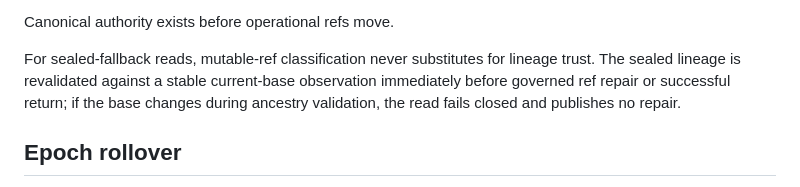
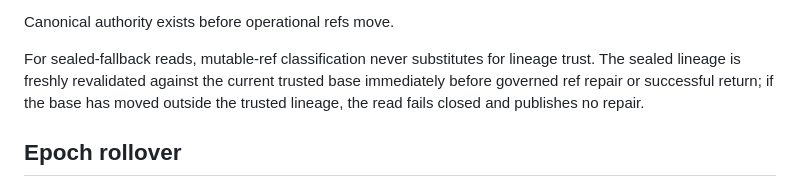
Before and after one commit to palgarra14-del/agente-automatizador, a Markdown page: docs/CLOUD_STATE_V2_PROTOCOL.md, the part around the change. Drawn GitHub-style.

Commit message:
Clarify sealed fallback revalidation semantics

```diff
--- a/docs/CLOUD_STATE_V2_PROTOCOL.md
+++ b/docs/CLOUD_STATE_V2_PROTOCOL.md
@@ -345,7 +345,7 @@ Only an explicit governed repair may consult that ref. Repair first validates th
 
 Canonical authority exists before operational refs move.
 
-For sealed-fallback reads, mutable-ref classification never substitutes for lineage trust. The sealed lineage is revalidated against a stable current-base observation immediately before governed ref repair or successful return; if the base changes during ancestry validation, the read fails closed and publishes no repair.
+For sealed-fallback reads, mutable-ref classification never substitutes for lineage trust. The sealed lineage is freshly revalidated against the current trusted base immediately before governed ref repair or successful return; if the base has moved outside the trusted lineage, the read fails closed and publishes no repair.
 
 ## Epoch rollover
 
```
